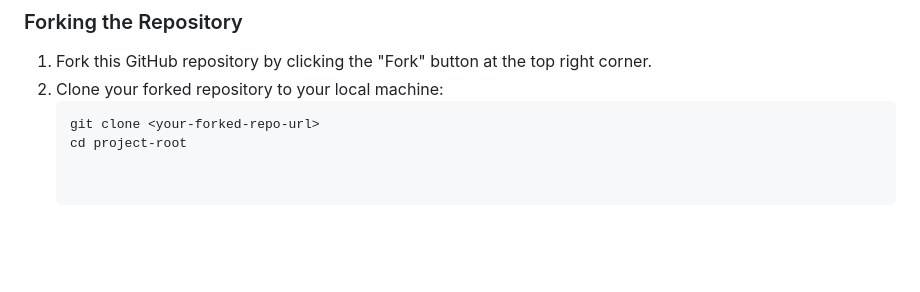
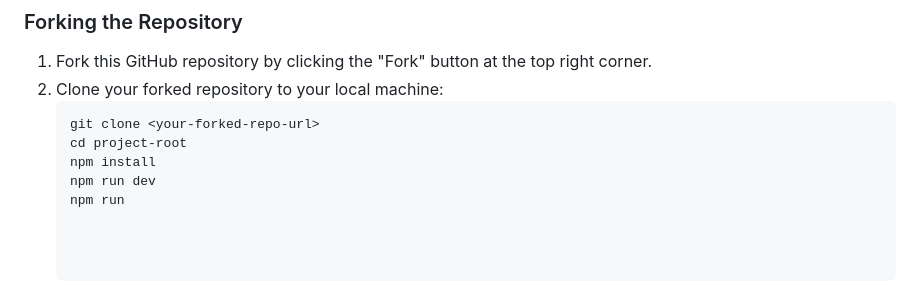
Before and after one commit to muskanchahan/dev-test-2024, a Markdown page: README.md, the part around the change. GitHub-like rendering; blank space fills up the shorter version.

Commit message:
Upadte the README.md file according to the task

````diff
--- a/README.md
+++ b/README.md
@@ -53,3 +53,6 @@ For the design reference, please follow this [Figma link](https://www.figma.com/
    ```bash
    git clone <your-forked-repo-url>
    cd project-root
+   npm install
+   npm run dev
+   npm run
````
